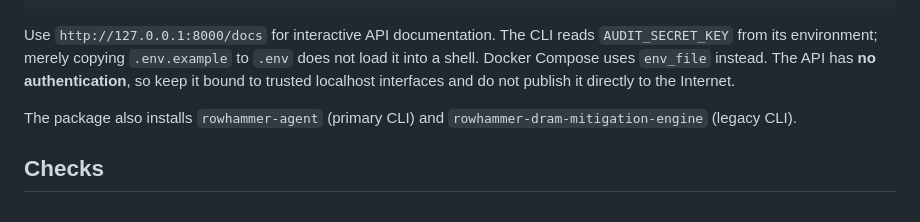
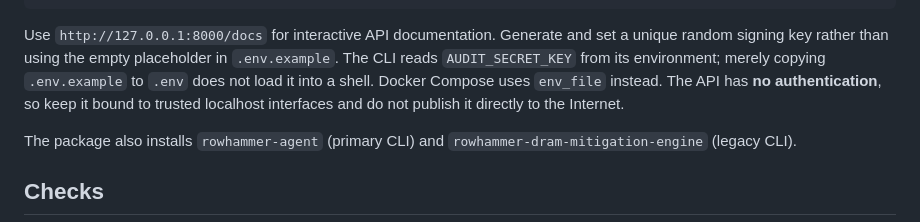
Before and after one commit to abusuraihsakhri/rowhammer-dram-mitigation-agent, a Markdown page: README.md, the part around the change. GitHub-like rendering.

Commit message:
Tighten sample secret configuration and build verification

````diff
--- a/README.md
+++ b/README.md
@@ -30,7 +30,7 @@ python cli.py chat "Show the available modes"
 python cli.py serve --host 127.0.0.1 --port 8000
 ```
 
-Use `http://127.0.0.1:8000/docs` for interactive API documentation. The CLI reads `AUDIT_SECRET_KEY` from its environment; merely copying `.env.example` to `.env` does not load it into a shell. Docker Compose uses `env_file` instead. The API has **no authentication**, so keep it bound to trusted localhost interfaces and do not publish it directly to the Internet.
+Use `http://127.0.0.1:8000/docs` for interactive API documentation. Generate and set a unique random signing key rather than using the empty placeholder in `.env.example`. The CLI reads `AUDIT_SECRET_KEY` from its environment; merely copying `.env.example` to `.env` does not load it into a shell. Docker Compose uses `env_file` instead. The API has **no authentication**, so keep it bound to trusted localhost interfaces and do not publish it directly to the Internet.
 
 The package also installs `rowhammer-agent` (primary CLI) and `rowhammer-dram-mitigation-engine` (legacy CLI).
 
````
